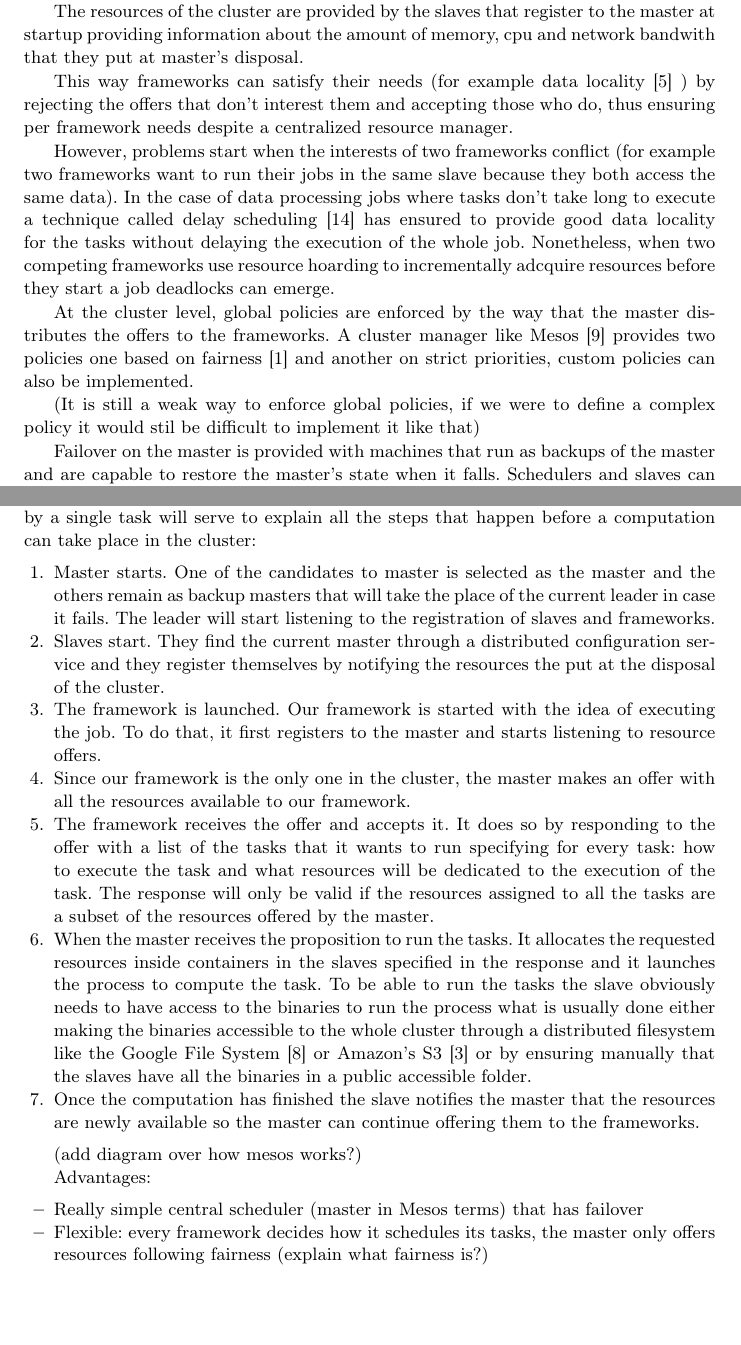
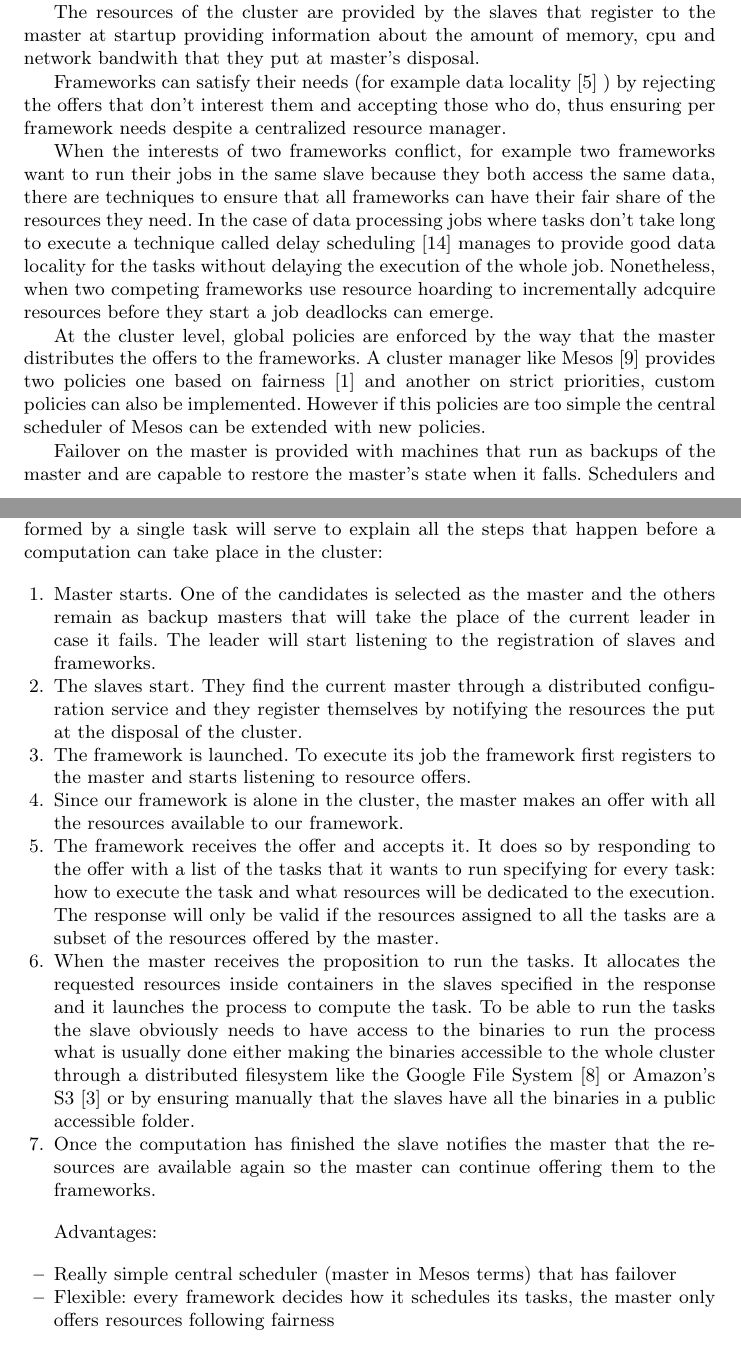
Before and after one commit to txominpelu/omega-article, a LaTeX paper (omega.tex): two parts of pages 4 and 5 of 9, joined at a grey line, cut so that both start at the same text, the shorter picture padded with empty space. Compiled offline with pdfLaTeX.

Commit message:
Read-proofing everything between shared state

```diff
--- a/omega.tex
+++ b/omega.tex
@@ -4,7 +4,6 @@
 \usepackage[utf8]{inputenc} %Codificacion utf-8
 \usepackage[autostyle]{csquotes}
 \usepackage[backend=biber]{biblatex}
-\usepackage[T1]{fontenc}
 \addbibresource{omega-article.bib}
 \addbibresource{other.bib}
 
@@ -228,25 +229,28 @@ The resources of the cluster are provided by the slaves that register to
 the master at startup providing information about the amount of memory, cpu
 and network bandwith that they put at master's disposal.
 
-This way frameworks can satisfy their needs (for example data locality \cite{chung_maximizing_2006} ) by
+Frameworks can satisfy their needs (for example data locality \cite{chung_maximizing_2006} ) by
 rejecting the offers that don't interest them and accepting those who do, thus
 ensuring per framework needs despite a centralized resource manager.
 
-However, problems start when the interests of two frameworks conflict
-(for example two frameworks want to run their jobs in the same slave because
-they both access the same data). In the case of data processing jobs where tasks
-don't take long to execute a technique called delay scheduling \cite{zaharia_delay_2010} has ensured to
-provide good data locality for the tasks without delaying the execution of the whole
-job. Nonetheless, when two competing frameworks use resource hoarding to incrementally
-adcquire resources before they start a job deadlocks can emerge.
+When the interests of two frameworks conflict, for example two
+frameworks want to run their jobs in the same slave because they both
+access the same data, there are techniques to ensure that all
+frameworks can have their fair share of the resources they need. In
+the case of data processing jobs where tasks don't take long to
+execute a technique called delay scheduling \cite{zaharia_delay_2010}
+manages to provide good data locality for the tasks without delaying
+the execution of the whole job. Nonetheless, when two competing
+frameworks use resource hoarding to incrementally adcquire resources
+before they start a job deadlocks can emerge.
 
-At the cluster level, global policies are enforced by the way that the master
-distributes the offers to the frameworks. A cluster manager like Mesos \cite{Hindman10mesos:a} provides two
-policies one based on fairness \cite{AjtaiANRSW1998} and another on strict priorities, custom policies can
-also be implemented.
-
-(It is still a weak way to enforce global policies, if we were to define a complex
-policy it would stil be difficult to implement it like that)
+At the cluster level, global policies are enforced by the way that the
+master distributes the offers to the frameworks. A cluster manager
+like Mesos \cite{Hindman10mesos:a} provides two policies one based on
+fairness \cite{AjtaiANRSW1998} and another on strict priorities,
+custom policies can also be implemented. However if this policies are
+too simple the central scheduler of Mesos can be extended with new
+policies.
 
 Failover on the master is provided with machines that run as backups of the master and
 are capable to restore the master's state when it falls. Schedulers and slaves can find
@@ -267,36 +271,39 @@ job formed by a single task will serve to explain all the steps that happen
 before a computation can take place in the cluster:
 
 \begin{enumerate}
-\item Master starts. One of the candidates to master is selected as the master and
+\item Master starts. One of the candidates is selected as the master and
 the others remain as backup masters that will take the place of the current leader in
 case it fails. The leader will start listening to the registration of slaves and
 frameworks.
-\item Slaves start. They find the current master through a distributed configuration
+\item The slaves start. They find the current master through a distributed configuration
 service and they register themselves by notifying the resources the put at the disposal
 of the cluster.
-\item The framework is launched. Our framework is started with the idea of executing
-the job. To do that, it first registers to the master and starts listening to resource
-offers.
-\item Since our framework is the only one in the cluster, the master makes an offer with
+\item The framework is launched. To execute its job the framework
+  first registers to the master and starts listening to resource
+  offers.
+\item Since our framework is alone in the cluster, the master makes an offer with
 all the resources available to our framework.
 \item The framework receives the offer and accepts it. It does so by responding to the
 offer with a list of the tasks that it wants to run specifying for every task: how to
-execute the task and what resources will be dedicated to the execution of the task.
+execute the task and what resources will be dedicated to the execution.
 The response will only be valid if the resources assigned to all the tasks are a subset
 of the resources offered by the master.
-\item When the master receives the proposition to run the tasks. It allocates the requested
-resources inside containers in the slaves specified in the response and it launches the
-process to compute the task. To be able to run the tasks the slave obviously needs to
-have access to the binaries to run the process what is usually done either making the
-binaries accessible to the whole cluster through a distributed filesystem like the Google File System \cite{ghemawat_google_2003}
-or Amazon's S3 \cite{_aws_????} or by ensuring manually that the slaves have all the binaries in a public
-accessible folder.
+\item When the master receives the proposition to run the tasks. It
+  allocates the requested resources inside containers in the slaves
+  specified in the response and it launches the process to compute the
+  task. To be able to run the tasks the slave obviously needs to have
+  access to the binaries to run the process what is usually done
+  either making the binaries accessible to the whole cluster through a
+  distributed filesystem like the Google File System
+  \cite{ghemawat_google_2003} or Amazon's S3 \cite{_aws_????} or by
+  ensuring manually that the slaves have all the binaries in a public
+  accessible folder.
 \item Once the computation has finished the slave notifies the master that the resources
-are newly available so the master can continue offering them to the frameworks.
+are available again so the master can continue offering them to the frameworks.
 \end{enumerate}
 
 
-(add diagram over how mesos works?)
+%% (add diagram over how mesos works?)
 
 Advantages:
 
@@ -306,7 +313,7 @@ Advantages:
   failover
  \item
   Flexible: every framework decides how it schedules its tasks, the
-  master only offers resources following fairness (explain what fairness is?)
+  master only offers resources following fairness
  \item
   Through offer rejection, frameworks can achieve high data locality
   only accepting offers that correspond to nodes where the data is
```
Also changed, not shown: omega.tex (58 more changed lines).
